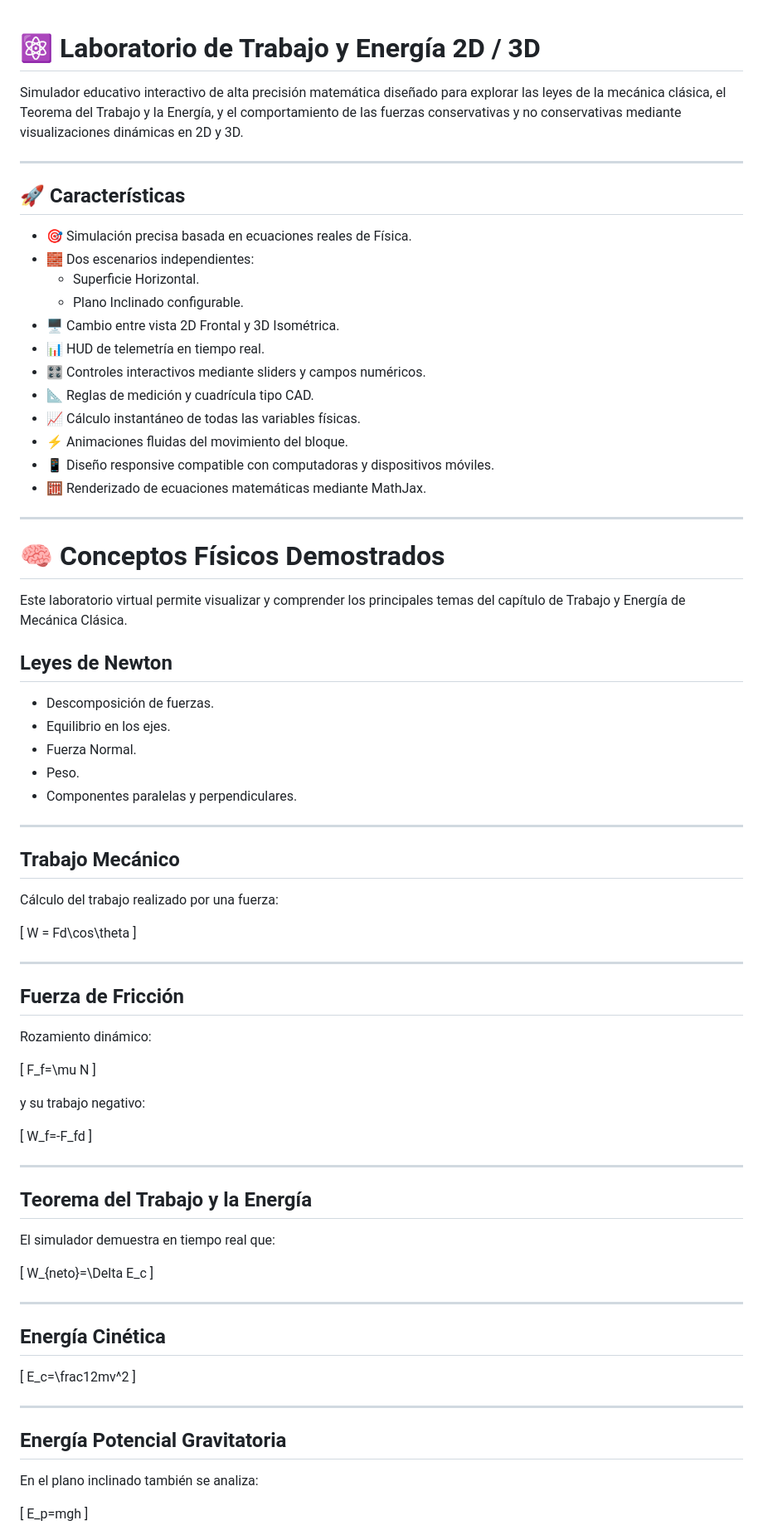
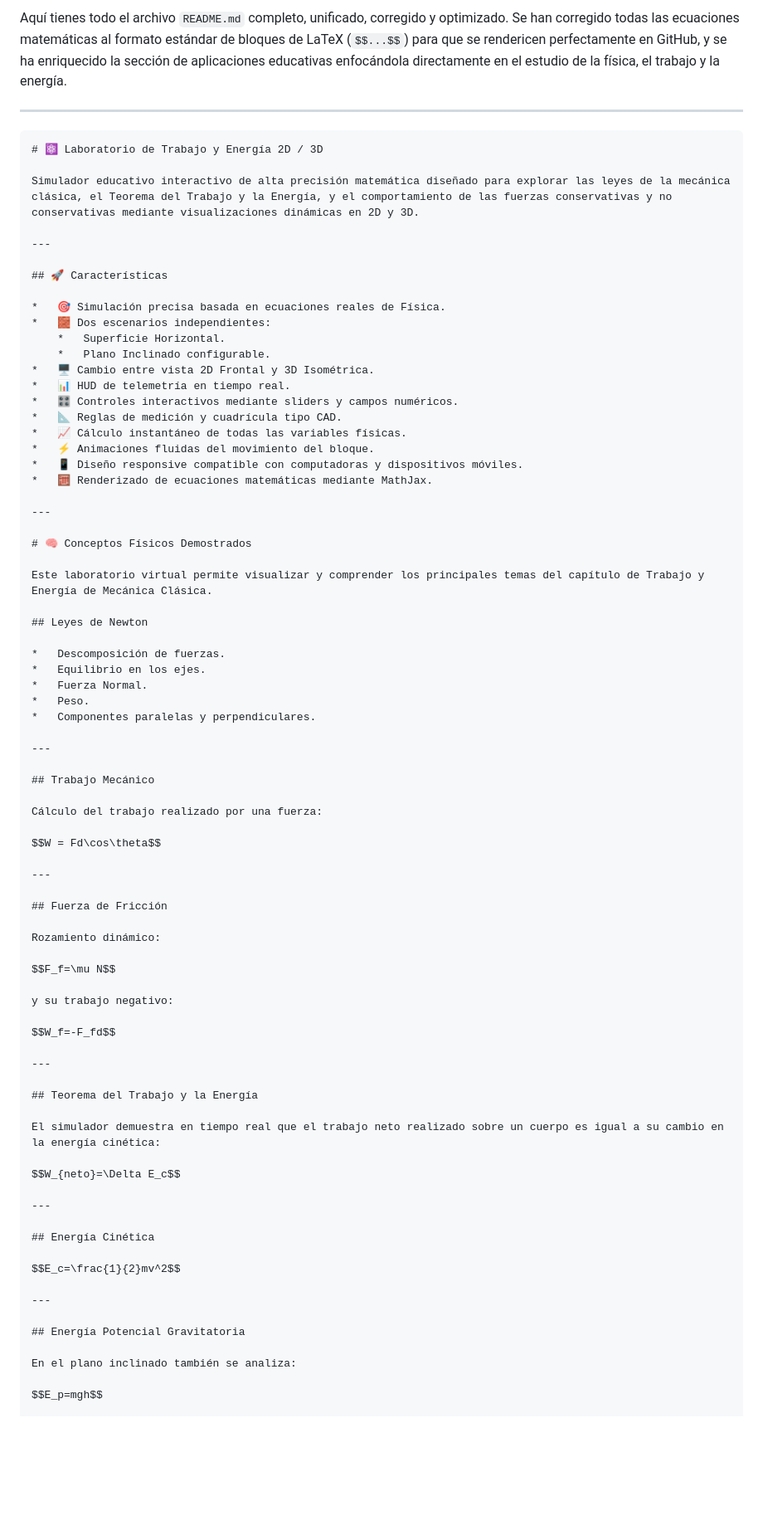
Before and after one commit to manuelMendo/laboratorio-trabajo-energia-2d-3d, a Markdown page: README.md, the part around one of its changes. Shown at 83% size. Drawn GitHub-style; blank space fills up the shorter version.

````diff
--- a/README.md
+++ b/README.md
@@ -1,3 +1,8 @@
+Aquí tienes todo el archivo `README.md` completo, unificado, corregido y optimizado. Se han corregido todas las ecuaciones matemáticas al formato estándar de bloques de LaTeX (`$$...$$`) para que se rendericen perfectamente en GitHub, y se ha enriquecido la sección de aplicaciones educativas enfocándola directamente en el estudio de la física, el trabajo y la energía.
+
+---
+
+```markdown
 # ⚛️ Laboratorio de Trabajo y Energía 2D / 3D
 
 Simulador educativo interactivo de alta precisión matemática diseñado para explorar las leyes de la mecánica clásica, el Teorema del Trabajo y la Energía, y el comportamiento de las fuerzas conservativas y no conservativas mediante visualizaciones dinámicas en 2D y 3D.
@@ -6,18 +11,18 @@ Simulador educativo interactivo de alta precisión matemática diseñado para ex
 
 ## 🚀 Características
 
-- 🎯 Simulación precisa basada en ecuaciones reales de Física.
-- 🧱 Dos escenarios independientes:
-  - Superficie Horizontal.
-  - Plano Inclinado configurable.
-- 🖥️ Cambio entre vista 2D Frontal y 3D Isométrica.
-- 📊 HUD de telemetría en tiempo real.
-- 🎛️ Controles interactivos mediante sliders y campos numéricos.
-- 📐 Reglas de medición y cuadrícula tipo CAD.
-- 📈 Cálculo instantáneo de todas las variables físicas.
-- ⚡ Animaciones fluidas del movimiento del bloque.
-- 📱 Diseño responsive compatible con computadoras y dispositivos móviles.
-- 🧮 Renderizado de ecuaciones matemáticas mediante MathJax.
+*   🎯 Simulación precisa basada en ecuaciones reales de Física.
+*   🧱 Dos escenarios independientes:
+    *   Superficie Horizontal.
+    *   Plano Inclinado configurable.
+*   🖥️ Cambio entre vista 2D Frontal y 3D Isométrica.
+*   📊 HUD de telemetría en tiempo real.
+*   🎛️ Controles interactivos mediante sliders y campos numéricos.
+*   📐 Reglas de medición y cuadrícula tipo CAD.
+*   📈 Cálculo instantáneo de todas las variables físicas.
+*   ⚡ Animaciones fluidas del movimiento del bloque.
+*   📱 Diseño responsive compatible con computadoras y dispositivos móviles.
+*   🧮 Renderizado de ecuaciones matemáticas mediante MathJax.
 
 ---
 
@@ -27,11 +32,11 @@ Este laboratorio virtual permite visualizar y comprender los principales temas d
 
 ## Leyes de Newton
 
-- Descomposición de fuerzas.
-- Equilibrio en los ejes.
-- Fuerza Normal.
-- Peso.
-- Componentes paralelas y perpendiculares.
+*   Descomposición de fuerzas.
+*   Equilibrio en los ejes.
+*   Fuerza Normal.
+*   Peso.
+*   Componentes paralelas y perpendiculares.
 
 ---
 
@@ -39,9 +44,7 @@ Este laboratorio virtual permite visualizar y comprender los principales temas d
 
 Cálculo del trabajo realizado por una fuerza:
 
-\[
-W = Fd\cos\theta
-\]
+$$W = Fd\cos\theta$$
 
 ---
 
@@ -49,33 +52,25 @@ W = Fd\cos\theta
 
 Rozamiento dinámico:
 
-\[
-F_f=\mu N
-\]
+$$F_f=\mu N$$
 
 y su trabajo negativo:
 
-\[
-W_f=-F_fd
-\]
+$$W_f=-F_fd$$
 
 ---
 
 ## Teorema del Trabajo y la Energía
 
-El simulador demuestra en tiempo real que:
+El simulador demuestra en tiempo real que el trabajo neto realizado sobre un cuerpo es igual a su cambio en la energía cinética:
 
-\[
-W_{neto}=\Delta E_c
-\]
+$$W_{neto}=\Delta E_c$$
 
 ---
 
 ## Energía Cinética
 
-\[
-E_c=\frac12mv^2
-\]
+$$E_c=\frac{1}{2}mv^2$$
 
 ---
 
@@ -83,7 +78,5 @@ E_c=\frac12mv^2
 
 En el plano inclinado también se analiza:
 
-\[
-E_p=mgh
-\]
+$$E_p=mgh$$
 
````
Also changed, not shown: other parts of README.md (+81 -174 lines).
